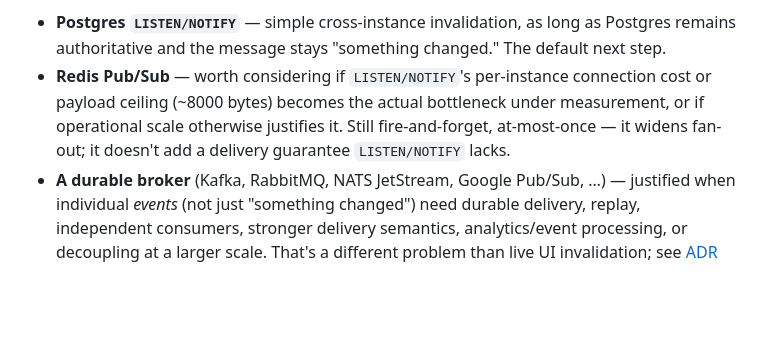
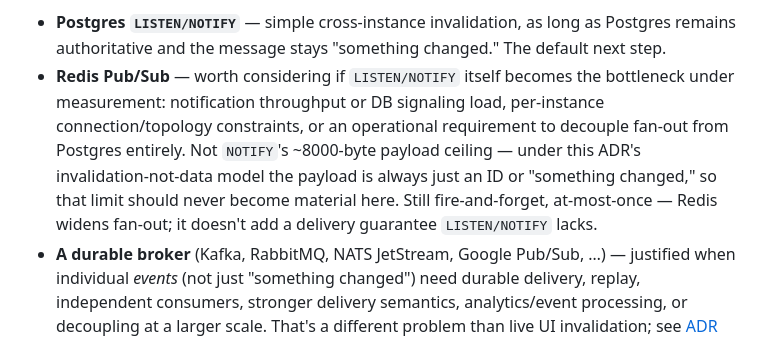
Before and after one commit to dennisschroeder/poll-tergeist, a Markdown page: docs/adr/0003-tally-fan-out-and-queue-design.md, the part around the change. GitHub-like rendering; blank space fills up the shorter version.

Commit message:
docs: drop NOTIFY payload ceiling as a reason to move to Redis
Under this ADR's invalidation-not-data model, a NOTIFY payload is
always just an ID or "something changed" — the ~8000-byte ceiling
should never become material here, so it isn't a real trigger for
Redis Pub/Sub. Replace it with the triggers that actually apply:
measured notification throughput or DB signaling load, per-instance
connection/topology constraints, or an operational requirement to
decouple fan-out from Postgres.

Found in PR review.

```diff
--- a/docs/adr/0003-tally-fan-out-and-queue-design.md
+++ b/docs/adr/0003-tally-fan-out-and-queue-design.md
@@ -216,10 +216,13 @@ of those solves a different problem, justified by a different requirement, not b
 
 - **Postgres `LISTEN/NOTIFY`** — simple cross-instance invalidation, as long as Postgres remains
   authoritative and the message stays "something changed." The default next step.
-- **Redis Pub/Sub** — worth considering if `LISTEN/NOTIFY`'s per-instance connection cost or
-  payload ceiling (~8000 bytes) becomes the actual bottleneck under measurement, or if operational
-  scale otherwise justifies it. Still fire-and-forget, at-most-once — it widens fan-out; it doesn't
-  add a delivery guarantee `LISTEN/NOTIFY` lacks.
+- **Redis Pub/Sub** — worth considering if `LISTEN/NOTIFY` itself becomes the bottleneck under
+  measurement: notification throughput or DB signaling load, per-instance connection/topology
+  constraints, or an operational requirement to decouple fan-out from Postgres entirely. Not
+  `NOTIFY`'s ~8000-byte payload ceiling — under this ADR's invalidation-not-data model the payload
+  is always just an ID or "something changed," so that limit should never become material here.
+  Still fire-and-forget, at-most-once — Redis widens fan-out; it doesn't add a delivery guarantee
+  `LISTEN/NOTIFY` lacks.
 - **A durable broker** (Kafka, RabbitMQ, NATS JetStream, Google Pub/Sub, …) — justified when
   individual *events* (not just "something changed") need durable delivery, replay, independent
   consumers, stronger delivery semantics, analytics/event processing, or decoupling at a larger
```
